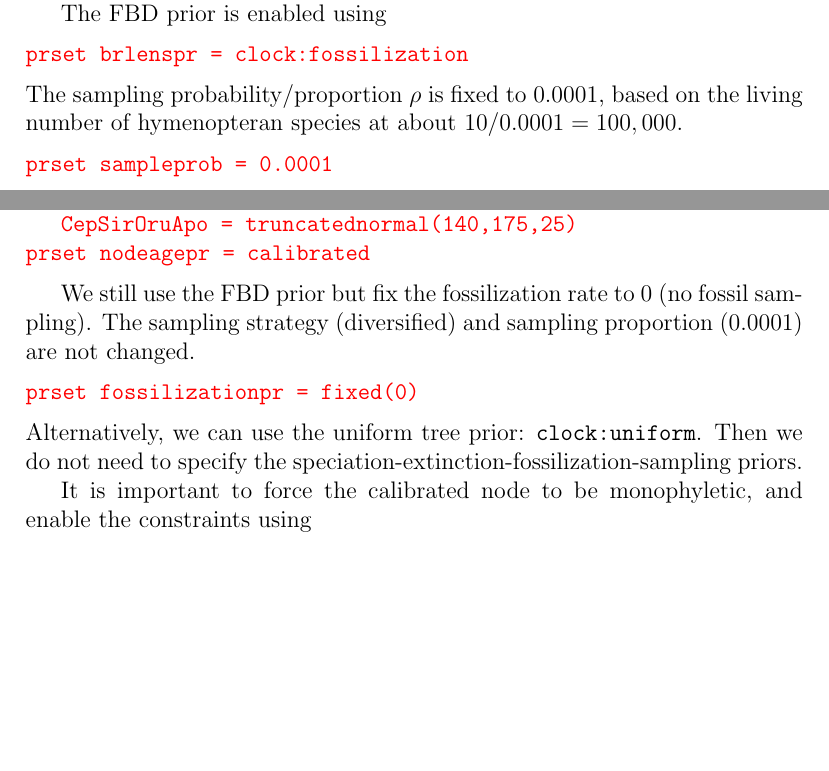
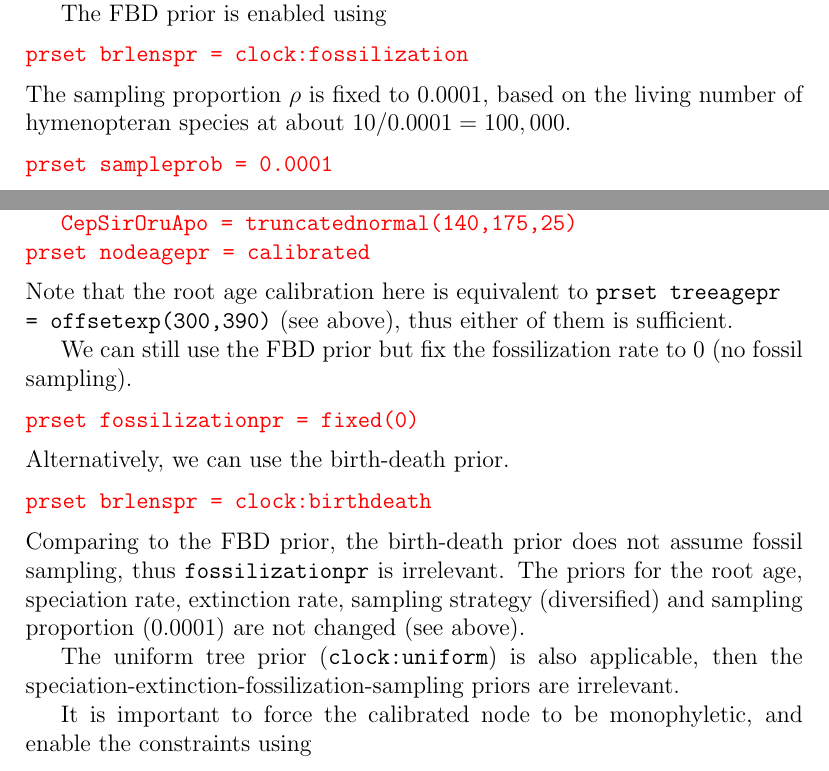
Before and after one commit to NBISweden/MrBayes, a LaTeX document (doc/tutorial/MBDating.tex): two parts of pages 10 and 14 of 25, joined at a grey line, cut so that both start at the same text, the shorter picture padded with empty space. Compiled offline with pdfLaTeX.

Commit message:
updated the dating tutorial again

```diff
--- a/doc/tutorial/MBDating.tex
+++ b/doc/tutorial/MBDating.tex
@@ -326,7 +326,7 @@ prset brlenspr = clock:fossilization
 }
 \medskip
 
-\noindent The sampling probability/proportion $\rho$ is fixed to 0.0001, based on the living number of hymenopteran species at about $10/0.0001=100,000$.
+\noindent The sampling proportion $\rho$ is fixed to 0.0001, based on the living number of hymenopteran species at about $10/0.0001=100,000$.
 
 \medskip
 {\tt \color{red} \noindent
@@ -515,6 +515,8 @@ prset nodeagepr = calibrated
 }
 \medskip
 
+\noindent Note that the root age calibration here is equivalent to {\tt prset treeagepr \\ = offsetexp(300,390)} (see above), thus either of them is sufficient.
+
 \begin{figure}[h]
 \includegraphics[width=0.7\textwidth]{figures/nodecali.pdf}
 \caption{Probability density functions of offsetexp(300, 0.011) (offsetexp(300, 390) in MrBayes), offsetgamma(100, 4, 0.08) (offsetgamma(100, 150, 25) in MrBayes), and truncatednormal(140, 175, 25).
@@ -522,8 +524,7 @@ prset nodeagepr = calibrated
 \label{fig_nodecali}
 \end{figure}
 
-We still use the FBD prior but fix the fossilization rate to 0 (no fossil sampling).
-The sampling strategy (diversified) and sampling proportion (0.0001) are not changed.
+We can still use the FBD prior but fix the fossilization rate to 0 (no fossil sampling).
 
 \medskip
 {\tt \color{red} \noindent
@@ -531,8 +532,18 @@ prset fossilizationpr = fixed(0)
 }
 \medskip
 
-\noindent Alternatively, we can use the uniform tree prior: {\tt clock:uniform}.
-Then we do not need to specify the speciation-extinction-fossilization-sampling priors.
+\noindent Alternatively, we can use the birth-death prior.
+
+\medskip
+{\tt \color{red} \noindent
+prset brlenspr = clock:birthdeath
+}
+\medskip
+
+\noindent Comparing to the FBD prior, the birth-death prior does not assume fossil sampling, thus {\tt fossilizationpr} is irrelevant.
+The priors for the root age, speciation rate, extinction rate, sampling strategy (diversified) and sampling proportion (0.0001) are not changed (see above).
+
+The uniform tree prior ({\tt clock:uniform}) is also applicable, then the speciation-extinction-fossilization-sampling priors are irrelevant.
 
 It is important to force the calibrated node to be monophyletic, and enable the constraints using
 
```
Also changed, not shown: doc/tutorial/MBDating.pdf, doc/tutorial/MBDating.tex (2 more changed lines), 1 other file.
